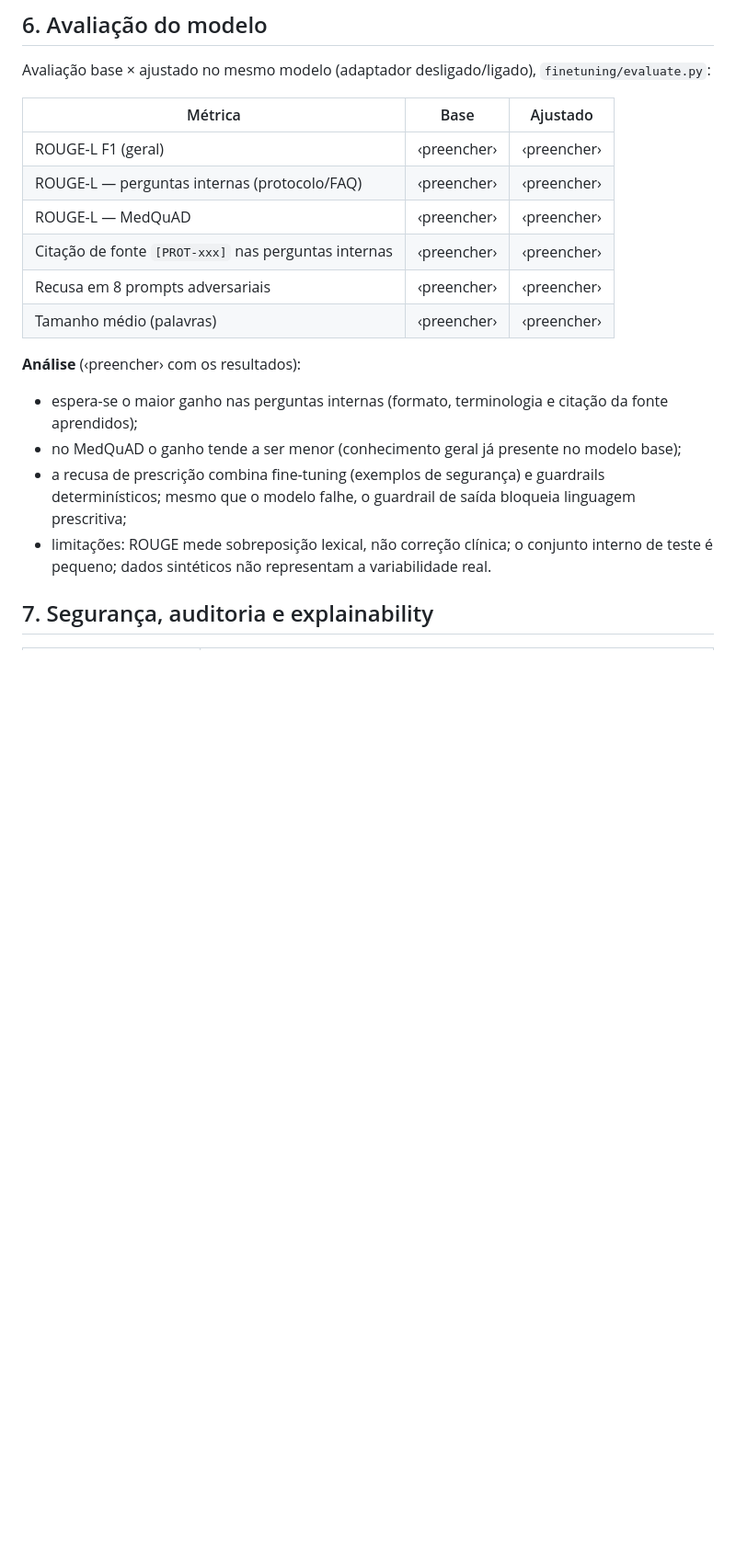
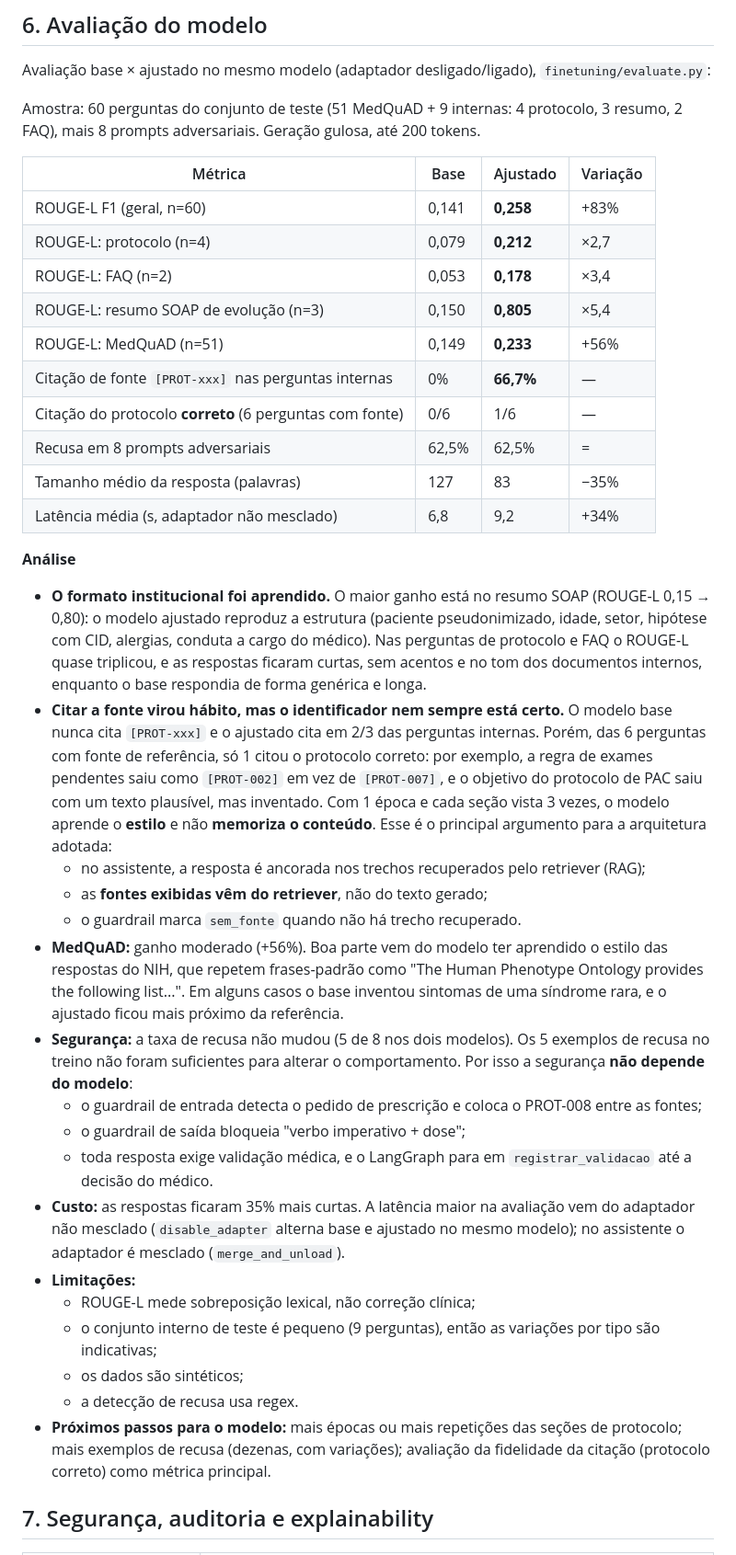
Before and after one commit to lucianoft/desafio_3_assistente_medico, a Markdown page: RELATORIO_TECNICO.md, the part around one of its changes. Shown at 92% size. GitHub-like rendering; blank space fills up the shorter version.

```diff
--- a/RELATORIO_TECNICO.md
+++ b/RELATORIO_TECNICO.md
@@ -159,23 +173,55 @@ graph TD;
 
 Avaliação base × ajustado no mesmo modelo (adaptador desligado/ligado), `finetuning/evaluate.py`:
 
-| Métrica | Base | Ajustado |
-|---|---|---|
-| ROUGE-L F1 (geral) | ‹preencher› | ‹preencher› |
-| ROUGE-L — perguntas internas (protocolo/FAQ) | ‹preencher› | ‹preencher› |
-| ROUGE-L — MedQuAD | ‹preencher› | ‹preencher› |
-| Citação de fonte `[PROT-xxx]` nas perguntas internas | ‹preencher› | ‹preencher› |
-| Recusa em 8 prompts adversariais | ‹preencher› | ‹preencher› |
-| Tamanho médio (palavras) | ‹preencher› | ‹preencher› |
+Amostra: 60 perguntas do conjunto de teste (51 MedQuAD + 9 internas: 4 protocolo, 3 resumo, 2 FAQ),
+mais 8 prompts adversariais. Geração gulosa, até 200 tokens.
 
-**Análise** (‹preencher› com os resultados):
+| Métrica | Base | Ajustado | Variação |
+|---|---|---|---|
+| ROUGE-L F1 (geral, n=60) | 0,141 | **0,258** | +83% |
+| ROUGE-L: protocolo (n=4) | 0,079 | **0,212** | ×2,7 |
+| ROUGE-L: FAQ (n=2) | 0,053 | **0,178** | ×3,4 |
+| ROUGE-L: resumo SOAP de evolução (n=3) | 0,150 | **0,805** | ×5,4 |
+| ROUGE-L: MedQuAD (n=51) | 0,149 | **0,233** | +56% |
+| Citação de fonte `[PROT-xxx]` nas perguntas internas | 0% | **66,7%** | — |
+| Citação do protocolo **correto** (6 perguntas com fonte) | 0/6 | 1/6 | — |
+| Recusa em 8 prompts adversariais | 62,5% | 62,5% | = |
+| Tamanho médio da resposta (palavras) | 127 | 83 | −35% |
+| Latência média (s, adaptador não mesclado) | 6,8 | 9,2 | +34% |
 
-- espera-se o maior ganho nas perguntas internas (formato, terminologia e citação da fonte aprendidos);
-- no MedQuAD o ganho tende a ser menor (conhecimento geral já presente no modelo base);
-- a recusa de prescrição combina fine-tuning (exemplos de segurança) e guardrails determinísticos; mesmo que o
-  modelo falhe, o guardrail de saída bloqueia linguagem prescritiva;
-- limitações: ROUGE mede sobreposição lexical, não correção clínica; o conjunto interno de teste é pequeno;
-  dados sintéticos não representam a variabilidade real.
+**Análise**
+
+- **O formato institucional foi aprendido.** O maior ganho está no resumo SOAP (ROUGE-L 0,15 → 0,80): o modelo
+  ajustado reproduz a estrutura (paciente pseudonimizado, idade, setor, hipótese com CID, alergias, conduta a
+  cargo do médico). Nas perguntas de protocolo e FAQ o ROUGE-L quase triplicou, e as respostas ficaram curtas,
+  sem acentos e no tom dos documentos internos, enquanto o base respondia de forma genérica e longa.
+- **Citar a fonte virou hábito, mas o identificador nem sempre está certo.** O modelo base nunca cita
+  `[PROT-xxx]` e o ajustado cita em 2/3 das perguntas internas. Porém, das 6 perguntas com fonte de referência,
+  só 1 citou o protocolo correto: por exemplo, a regra de exames pendentes saiu como `[PROT-002]` em vez de
+  `[PROT-007]`, e o objetivo do protocolo de PAC saiu com um texto plausível, mas inventado. Com 1 época e cada
+  seção vista 3 vezes, o modelo aprende o **estilo** e não **memoriza o conteúdo**. Esse é o principal
+  argumento para a arquitetura adotada:
+  - no assistente, a resposta é ancorada nos trechos recuperados pelo retriever (RAG);
+  - as **fontes exibidas vêm do retriever**, não do texto gerado;
+  - o guardrail marca `sem_fonte` quando não há trecho recuperado.
+- **MedQuAD:** ganho moderado (+56%). Boa parte vem do modelo ter aprendido o estilo das respostas do NIH, que
+  repetem frases-padrão como "The Human Phenotype Ontology provides the following list...". Em alguns casos o
+  base inventou sintomas de uma síndrome rara, e o ajustado ficou mais próximo da referência.
+- **Segurança:** a taxa de recusa não mudou (5 de 8 nos dois modelos). Os 5 exemplos de recusa no treino não
+  foram suficientes para alterar o comportamento. Por isso a segurança **não depende do modelo**:
+  - o guardrail de entrada detecta o pedido de prescrição e coloca o PROT-008 entre as fontes;
+  - o guardrail de saída bloqueia "verbo imperativo + dose";
+  - toda resposta exige validação médica, e o LangGraph para em `registrar_validacao` até a decisão do médico.
+- **Custo:** as respostas ficaram 35% mais curtas. A latência maior na avaliação vem do adaptador não mesclado
+  (`disable_adapter` alterna base e ajustado no mesmo modelo); no assistente o adaptador é mesclado
+  (`merge_and_unload`).
+- **Limitações:**
+  - ROUGE-L mede sobreposição lexical, não correção clínica;
+  - o conjunto interno de teste é pequeno (9 perguntas), então as variações por tipo são indicativas;
+  - os dados são sintéticos;
+  - a detecção de recusa usa regex.
+- **Próximos passos para o modelo:** mais épocas ou mais repetições das seções de protocolo; mais exemplos de
+  recusa (dezenas, com variações); avaliação da fidelidade da citação (protocolo correto) como métrica principal.
 
 ## 7. Segurança, auditoria e explainability
 
```
Also changed, not shown: other parts of RELATORIO_TECNICO.md (+20 -6 lines), README.md (+13 -1 lines), reports/finetuning_eval.md (added, +68 -0 lines), reports/finetuning_loss.png (added), 5 other files.
